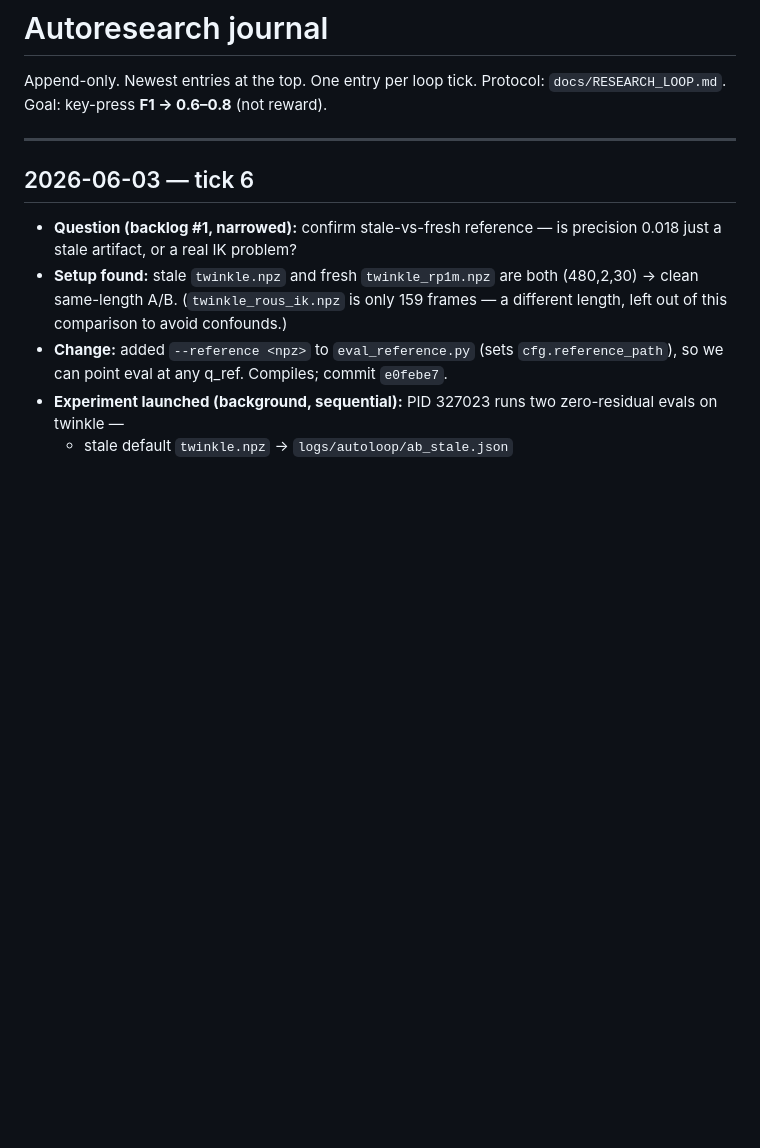
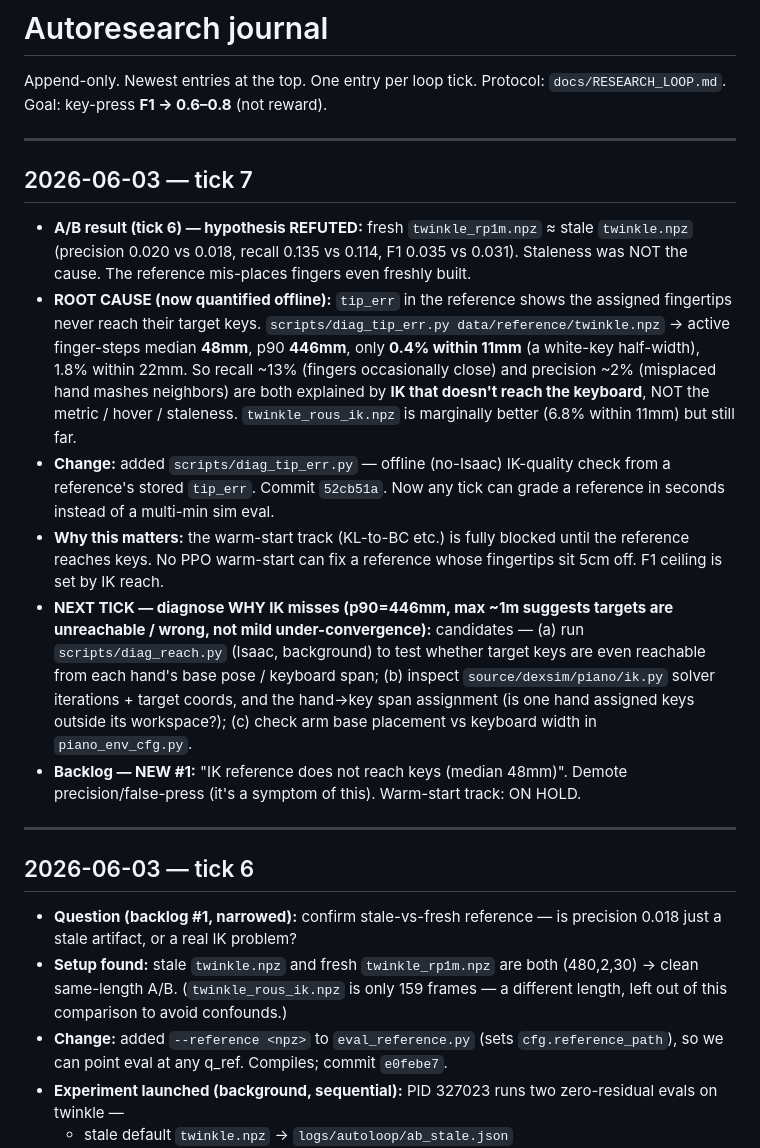
Before and after one commit to CodCodingCode/dexsim, a Markdown page: docs/research_journal.md, the part around the change. Drawn GitHub-style; blank space fills up the shorter version.

Commit message:
[autoloop] journal: tick 7 (ROOT CAUSE = IK reference doesn't reach keys, median 48mm)
Co-Authored-By: Claude Opus 4.8 (1M context) <noreply@anthropic.com>

```diff
--- a/docs/research_journal.md
+++ b/docs/research_journal.md
@@ -2,6 +2,36 @@
 
 Append-only. Newest entries at the top. One entry per loop tick.
 Protocol: `docs/RESEARCH_LOOP.md`. Goal: key-press **F1 → 0.6–0.8** (not reward).
+
+---
+
+## 2026-06-03 — tick 7
+- **A/B result (tick 6) — hypothesis REFUTED:** fresh `twinkle_rp1m.npz` ≈ stale
+  `twinkle.npz` (precision 0.020 vs 0.018, recall 0.135 vs 0.114, F1 0.035 vs 0.031).
+  Staleness was NOT the cause. The reference mis-places fingers even freshly built.
+- **ROOT CAUSE (now quantified offline):** `tip_err` in the reference shows the
+  assigned fingertips never reach their target keys. `scripts/diag_tip_err.py
+  data/reference/twinkle.npz` → active finger-steps median **48mm**, p90 **446mm**,
+  only **0.4% within 11mm** (a white-key half-width), 1.8% within 22mm. So recall
+  ~13% (fingers occasionally close) and precision ~2% (misplaced hand mashes
+  neighbors) are both explained by **IK that doesn't reach the keyboard**, NOT the
+  metric / hover / staleness. `twinkle_rous_ik.npz` is marginally better (6.8%
+  within 11mm) but still far.
+- **Change:** added `scripts/diag_tip_err.py` — offline (no-Isaac) IK-quality
+  check from a reference's stored `tip_err`. Commit `52cb51a`. Now any tick can
+  grade a reference in seconds instead of a multi-min sim eval.
+- **Why this matters:** the warm-start track (KL-to-BC etc.) is fully blocked until
+  the reference reaches keys. No PPO warm-start can fix a reference whose fingertips
+  sit 5cm off. F1 ceiling is set by IK reach.
+- **NEXT TICK — diagnose WHY IK misses (p90=446mm, max ~1m suggests targets are
+  unreachable / wrong, not mild under-convergence):** candidates —
+  (a) run `scripts/diag_reach.py` (Isaac, background) to test whether target keys are
+      even reachable from each hand's base pose / keyboard span;
+  (b) inspect `source/dexsim/piano/ik.py` solver iterations + target coords, and the
+      hand→key span assignment (is one hand assigned keys outside its workspace?);
+  (c) check arm base placement vs keyboard width in `piano_env_cfg.py`.
+- **Backlog — NEW #1:** "IK reference does not reach keys (median 48mm)". Demote
+  precision/false-press (it's a symptom of this). Warm-start track: ON HOLD.
 
 ---
 
```
